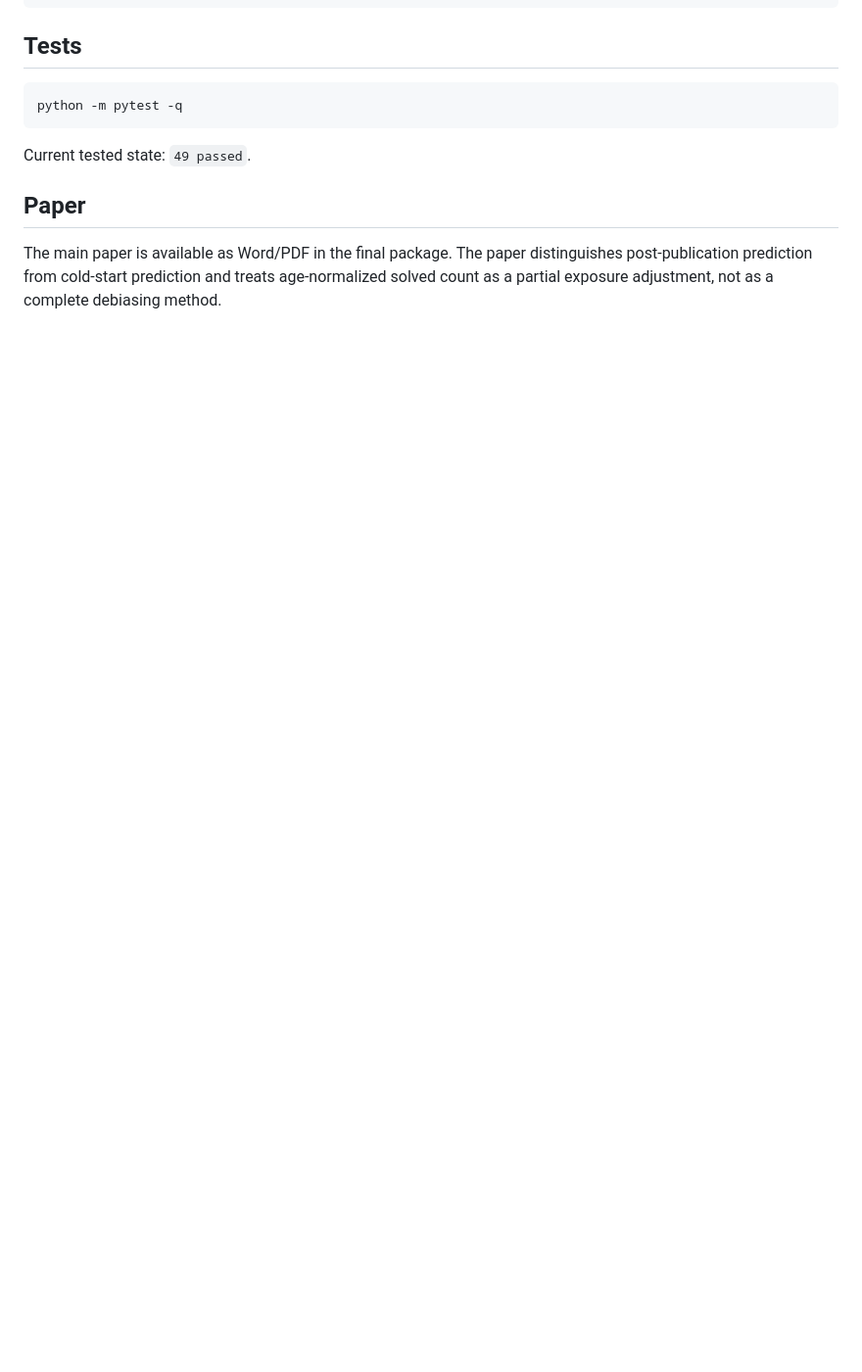
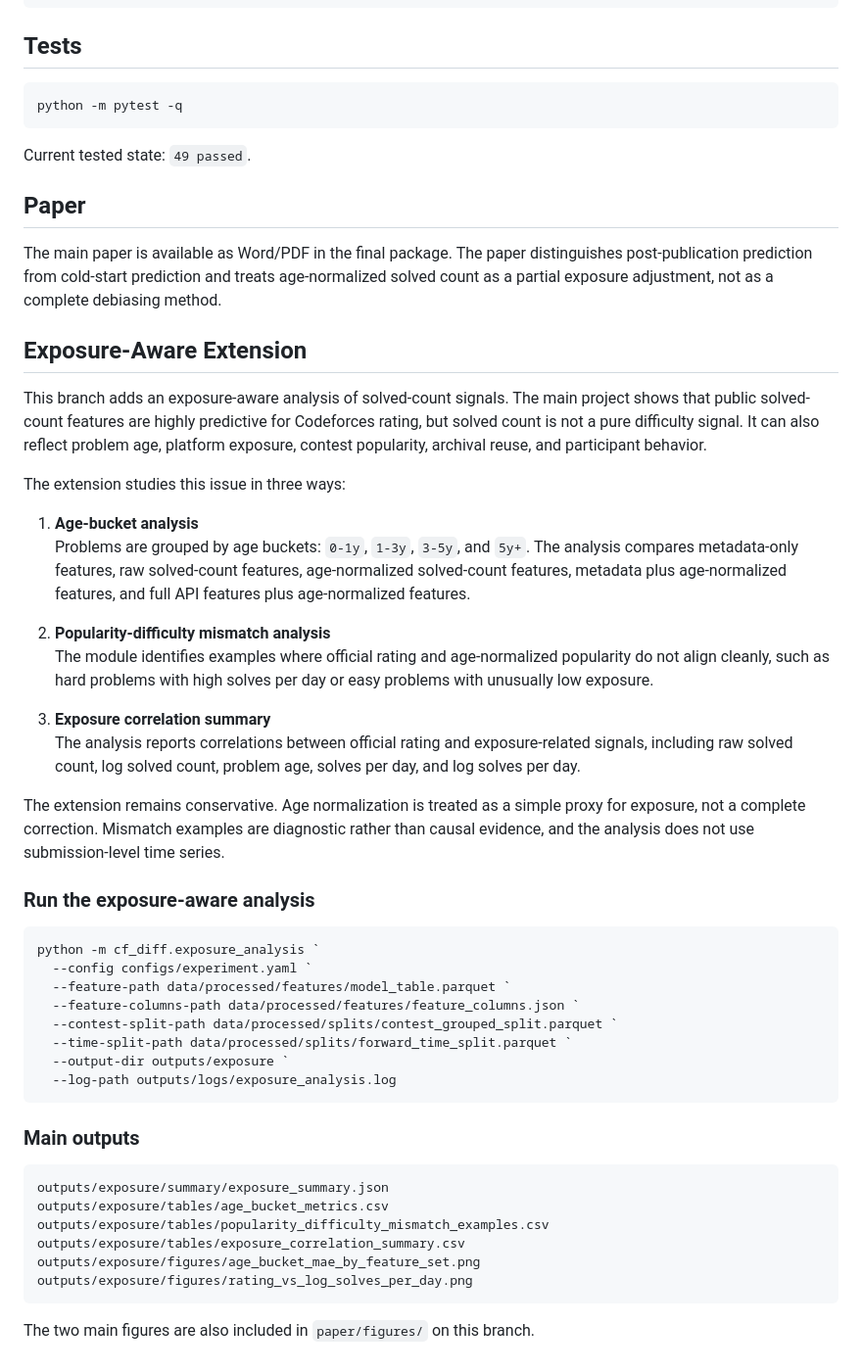
Before and after one commit to CmsChase/cf-difficulty-prediction, a Markdown page: README.md, the part around the change. Shown at 98% size. Drawn GitHub-style; blank space fills up the shorter version.

Commit message:
Document exposure-aware extension

```diff
--- a/README.md
+++ b/README.md
@@ -62,3 +62,42 @@ Current tested state: `49 passed`.
 ## Paper
 
 The main paper is available as Word/PDF in the final package. The paper distinguishes post-publication prediction from cold-start prediction and treats age-normalized solved count as a partial exposure adjustment, not as a complete debiasing method.
+
+## Exposure-Aware Extension
+
+This branch adds an exposure-aware analysis of solved-count signals. The main project shows that public solved-count features are highly predictive for Codeforces rating, but solved count is not a pure difficulty signal. It can also reflect problem age, platform exposure, contest popularity, archival reuse, and participant behavior.
+
+The extension studies this issue in three ways:
+
+1. **Age-bucket analysis**
+   Problems are grouped by age buckets: `0-1y`, `1-3y`, `3-5y`, and `5y+`. The analysis compares metadata-only features, raw solved-count features, age-normalized solved-count features, metadata plus age-normalized features, and full API features plus age-normalized features.
+
+2. **Popularity-difficulty mismatch analysis**
+   The module identifies examples where official rating and age-normalized popularity do not align cleanly, such as hard problems with high solves per day or easy problems with unusually low exposure.
+
+3. **Exposure correlation summary**
+   The analysis reports correlations between official rating and exposure-related signals, including raw solved count, log solved count, problem age, solves per day, and log solves per day.
+
+The extension remains conservative. Age normalization is treated as a simple proxy for exposure, not a complete correction. Mismatch examples are diagnostic rather than causal evidence, and the analysis does not use submission-level time series.
+
+### Run the exposure-aware analysis
+
+    python -m cf_diff.exposure_analysis `
+      --config configs/experiment.yaml `
+      --feature-path data/processed/features/model_table.parquet `
+      --feature-columns-path data/processed/features/feature_columns.json `
+      --contest-split-path data/processed/splits/contest_grouped_split.parquet `
+      --time-split-path data/processed/splits/forward_time_split.parquet `
+      --output-dir outputs/exposure `
+      --log-path outputs/logs/exposure_analysis.log
+
+### Main outputs
+
+    outputs/exposure/summary/exposure_summary.json
+    outputs/exposure/tables/age_bucket_metrics.csv
+    outputs/exposure/tables/popularity_difficulty_mismatch_examples.csv
+    outputs/exposure/tables/exposure_correlation_summary.csv
+    outputs/exposure/figures/age_bucket_mae_by_feature_set.png
+    outputs/exposure/figures/rating_vs_log_solves_per_day.png
+
+The two main figures are also included in `paper/figures/` on this branch.
```
